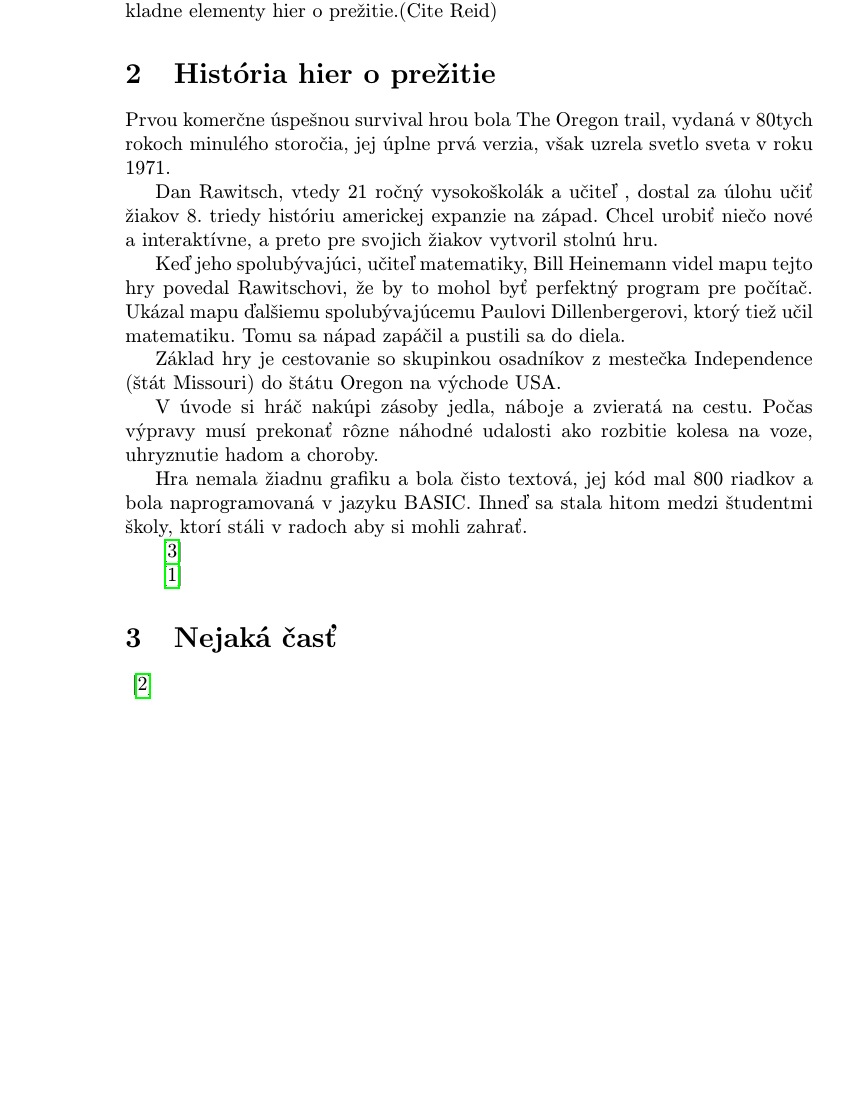
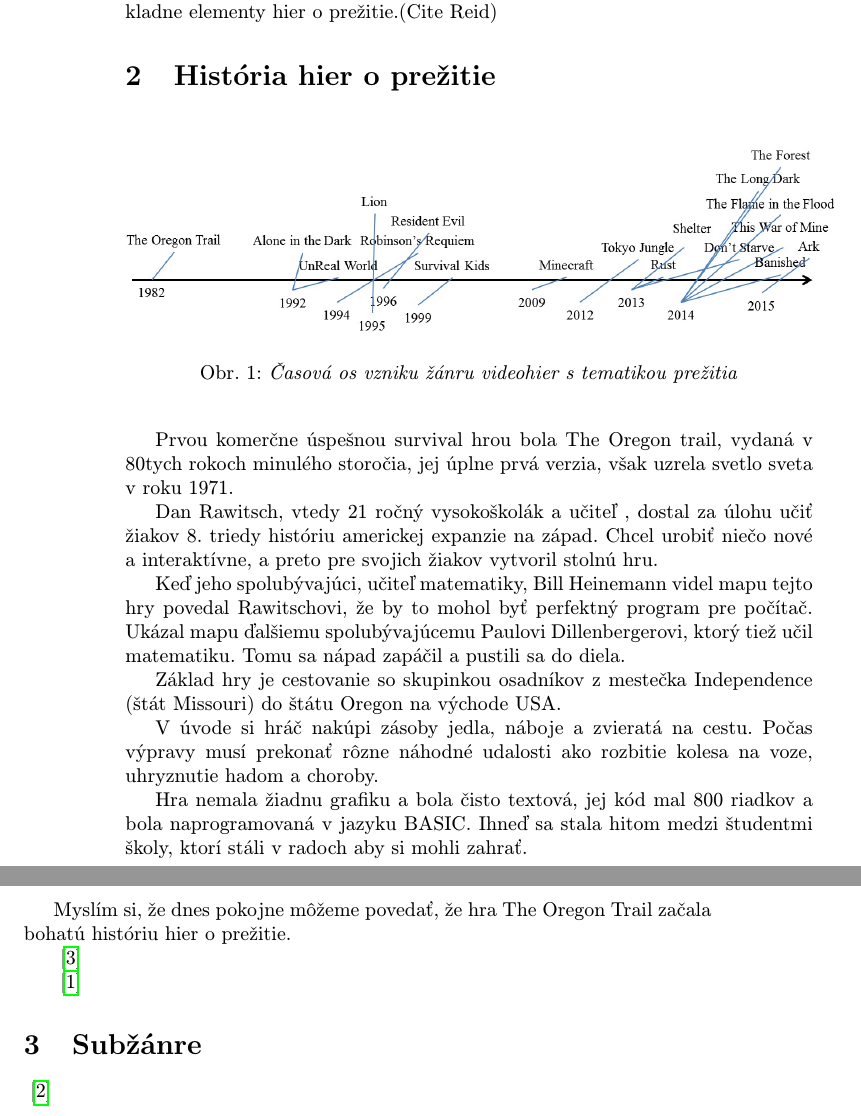
Before and after one commit to Vojtoo/MIP_clanok, a LaTeX paper (clanok.tex): part of page 2 of 3 before the commit and two parts of pages 2 and 3 of 4 after it, the two joined at a grey line, cut so that both start at the same text, the shorter picture padded with empty space. Compiled offline with pdfLaTeX.

Commit message:
pridany graf, este treba ku nemu zdroj

```diff
--- a/clanok.tex
+++ b/clanok.tex
@@ -10,7 +10,7 @@
 \usepackage{url} % príkaz \url na formátovanie URL
 \usepackage{hyperref} % odkazy v texte budú aktívne (pri niektorých triedach dokumentov spôsobuje posun textu)
 \usepackage{graphicx}
-\graphicspath{ {D:\Vskola\MIP} }
+
 \usepackage{cite}
 %\usepackage{times}
 
@@ -55,8 +55,15 @@
 Taktiež, konfrontácia s inými ľuďmi, zvieratami a príšerami patrí medzi základne elementy hier o prežitie.(Cite Reid)
 
 
+\section{História hier o prežitie }
 
-\section{História hier o prežitie }
+\begin{figure}[h]
+	\begin{flushleft}
+		\includegraphics[width=12.5cm,keepaspectratio]{REID_graf.png}
+		\caption{\textit{Časová os vzniku žánru videohier s tematikou prežitia}}
+	\end{flushleft}
+\end{figure}
+
 Prvou komerčne úspešnou survival hrou bola The Oregon trail, vydaná v 80tych rokoch minulého storočia, jej úplne prvá verzia, však uzrela svetlo sveta v roku 1971.
 
 Dan Rawitsch, vtedy 21 ročný vysokoškolák a učiteľ , dostal za úlohu učiť žiakov 8. triedy históriu americkej expanzie na západ. Chcel urobiť niečo nové a interaktívne, a preto pre svojich žiakov vytvoril stolnú hru.
@@ -69,12 +76,14 @@
 
 Hra nemala žiadnu grafiku a bola čisto textová, jej kód mal 800 riadkov a bola naprogramovaná v jazyku BASIC. Ihneď sa stala hitom medzi študentmi školy, ktorí stáli v radoch aby si mohli zahrať.
 
+Myslím si, že dnes pokojne môžeme povedať, že hra The Oregon Trail  začala bohatú históriu hier o prežitie.
+
 
 \cite{Toppo}
 
 \cite{IGN}
 
-\section{Nejaká časť} \label{nejaka}
+\section{Subžánre} \label{nejaka}
 
 \cite{Reid}
 
```
Also changed, not shown: REID_graf.png (added), clanok.pdf, 1 other file.
